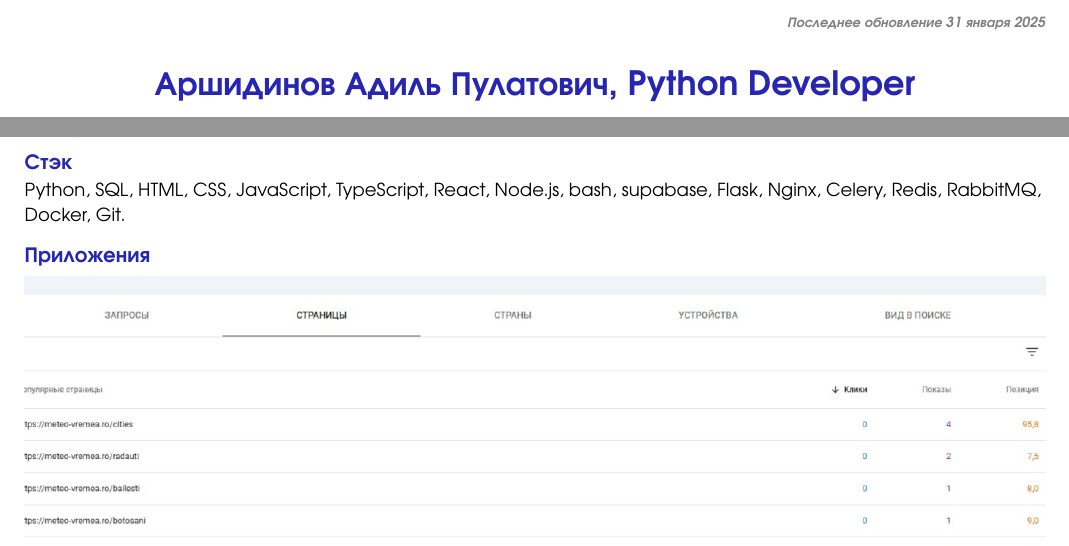
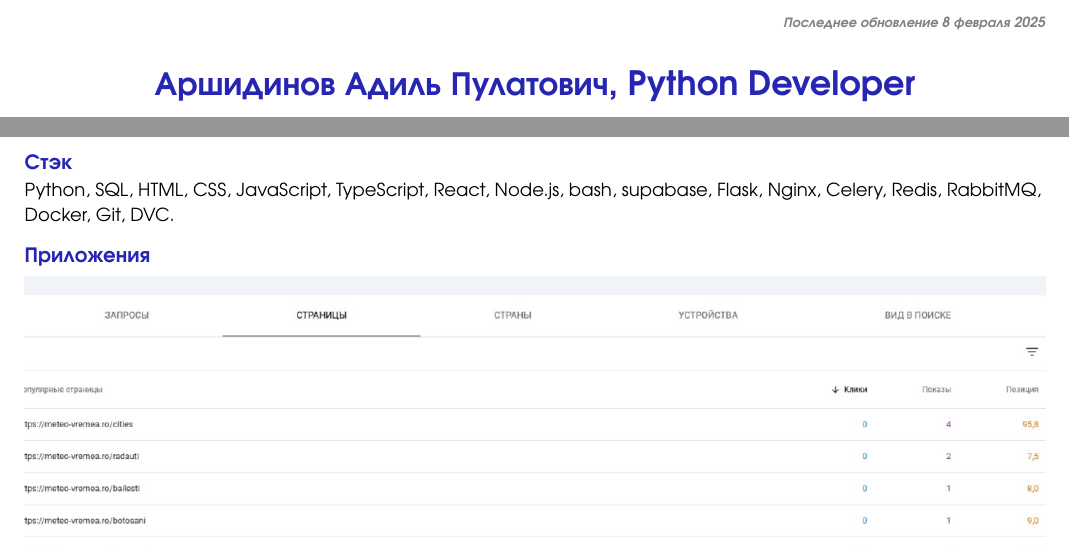
Before and after one commit to The-One-Reborn-developer/curriculum-vitae, a Typst document (source/russian_python_developer/cv.typ): two parts of pages 1 and 2 of 2, joined at a grey line, cut so that both start at the same text. Compiled offline with Typst 0.15.

Commit message:
feat: update stack

```diff
--- a/source/russian_python_developer/cv.typ
+++ b/source/russian_python_developer/cv.typ
@@ -81,7 +81,7 @@
       depth: 3,
       outlined: false
     )[
-      _Последнее обновление 31 января 2025_
+      _Последнее обновление 8 февраля 2025_
     ]
   ]
 ]
@@ -259,7 +259,7 @@
     == Стэк
   ]
 ]
-Python, SQL, HTML, CSS, JavaScript, TypeScript, React, Node.js, bash, supabase, Flask, Nginx, Celery, Redis, RabbitMQ, Docker, Git.
+Python, SQL, HTML, CSS, JavaScript, TypeScript, React, Node.js, bash, supabase, Flask, Nginx, Celery, Redis, RabbitMQ, Docker, Git, DVC.
 
 // Attachments
 #text(
```
Also changed, not shown: source/english_python_developer/cv.typ (+2 -2 lines), pdf/Adil_Arshidinov_CV.pdf, pdf/Адиль_Аршидинов_CV.pdf.
